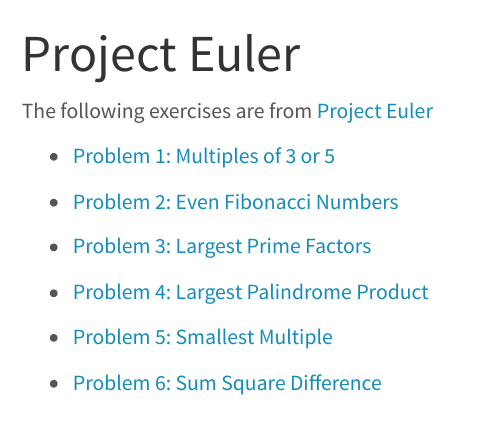
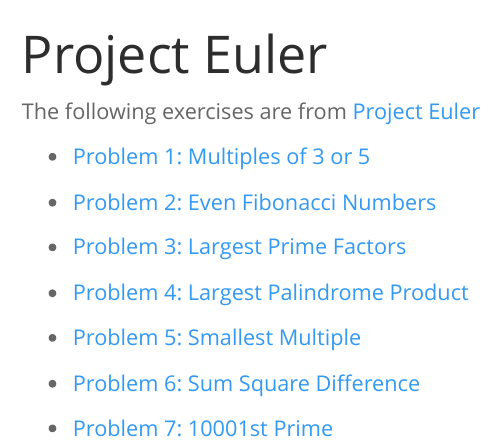
Before and after one commit to dejesusalcala/dejesusalcala.github.io, a Quarto document (project-euler-exercises.qmd): the page in a window 1100 px wide, from its top. Rendered offline with R 4.5, knitr and Pandoc in place of Quarto, with nearby package versions; menus at the side of the page are left out.

Commit message:
minor aesthetics to website

```diff
--- a/_quarto.yml
+++ b/_quarto.yml
@@ -33,6 +33,7 @@
         - project-euler-exercises.qmd
 
   page-footer:
+    background: "#83C6D2"
     left: "Copyright 2023, Angel Alcala Ruiz"
     center:
       - icon: linkedin
@@ -45,6 +46,6 @@
       [Made with Quarto](https://quarto.org/)
 format:
   html:
-    theme: lumen
+    theme: spacelab
     css: styles.css
     toc: true
--- a/project-euler-exercises.qmd
+++ b/project-euler-exercises.qmd
@@ -3,7 +3,7 @@
 format: html
 ---
 
-The following exercises are from [Project Euler](https://projecteuler.net/about){target="_blank"}
+The following exercises are from [Project Euler](https://projecteuler.net/archives){target="_blank"}
 
 - [Problem 1: Multiples of 3 or 5](https://dejesusalcala.github.io/project_euler_1/){target="_blank"}
 
@@ -16,3 +16,5 @@
 - [Problem 5: Smallest Multiple](https://dejesusalcala.github.io/project_euler_5/){target="_blank"}
 
 - [Problem 6: Sum Square Difference](https://dejesusalcala.github.io/project_euler_6/){target="_blank"}
+
+- [Problem 7: 10001st Prime](https://dejesusalcala.github.io/project_euler_7/){target="_blank"}
```
Also changed, not shown: artwork.qmd (+1 -1 lines), docs/search.json, 3 other files.
